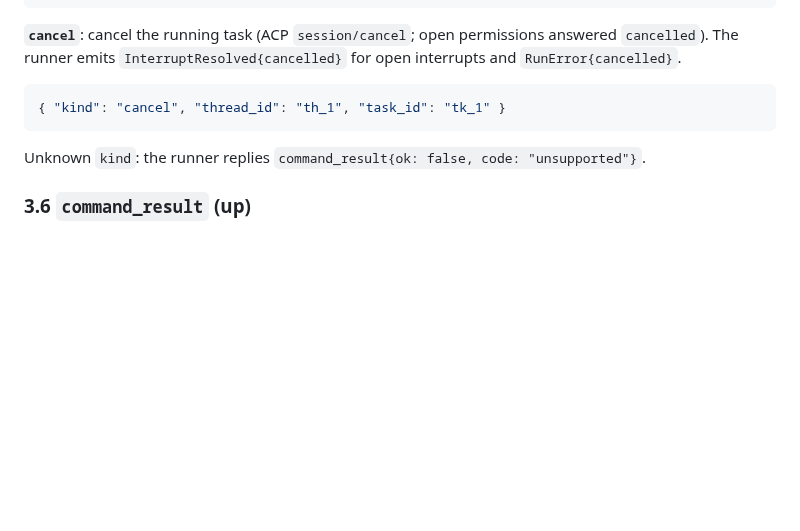
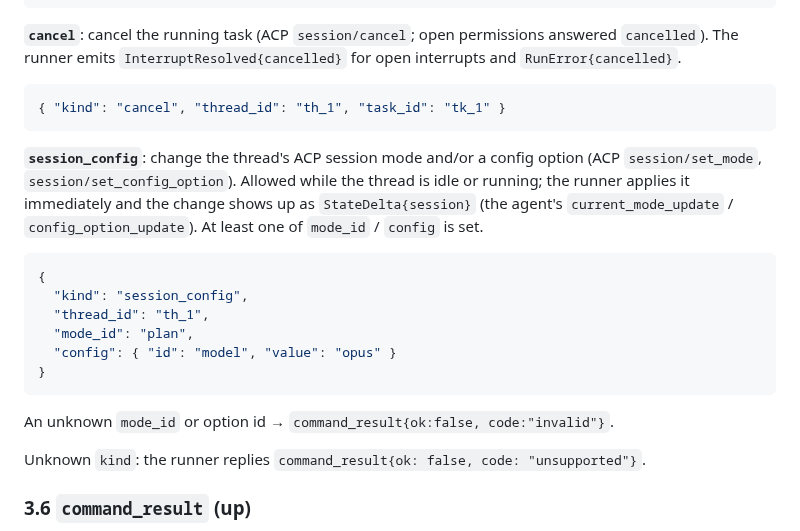
Before and after one commit to howlerops/sprite-machine, a Markdown page: docs/specs/tunnel.md, the part around the change. Rendered like a GitHub page; blank space fills up the shorter version.

Commit message:
ledger(SPEC-002b): tunnel session_config command + client-api session route
Co-Authored-By: Claude Opus 5.5 <noreply@anthropic.com>
Claude-Session: https://claude.ai/code/session_01H83n2p4Uztv5v4b5SSpXse

````diff
--- a/docs/specs/tunnel.md
+++ b/docs/specs/tunnel.md
@@ -247,6 +247,22 @@ code:"invalid"}`.
 { "kind": "cancel", "thread_id": "th_1", "task_id": "tk_1" }
 ```
 
+**`session_config`**: change the thread's ACP session mode and/or a config option (ACP
+`session/set_mode`, `session/set_config_option`). Allowed while the thread is idle or running;
+the runner applies it immediately and the change shows up as `StateDelta{session}` (the agent's
+`current_mode_update` / `config_option_update`). At least one of `mode_id` / `config` is set.
+
+```json
+{
+  "kind": "session_config",
+  "thread_id": "th_1",
+  "mode_id": "plan",
+  "config": { "id": "model", "value": "opus" }
+}
+```
+
+An unknown `mode_id` or option id → `command_result{ok:false, code:"invalid"}`.
+
 Unknown `kind`: the runner replies `command_result{ok: false, code: "unsupported"}`.
 
 ### 3.6 `command_result` (up)
````
Also changed, not shown: docs/specs/client-api.md (+7 -0 lines).
